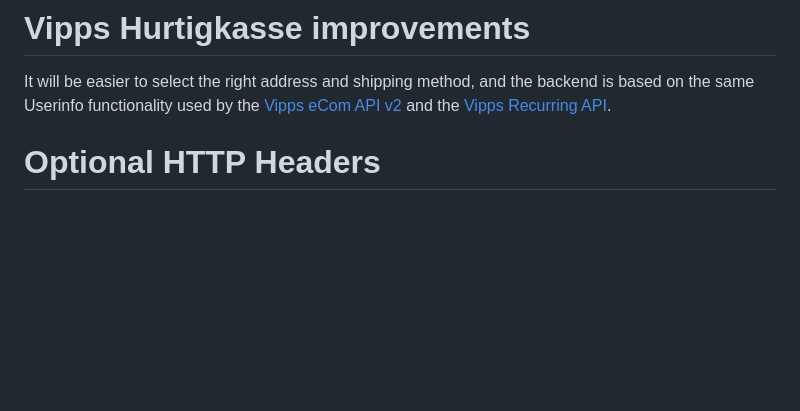
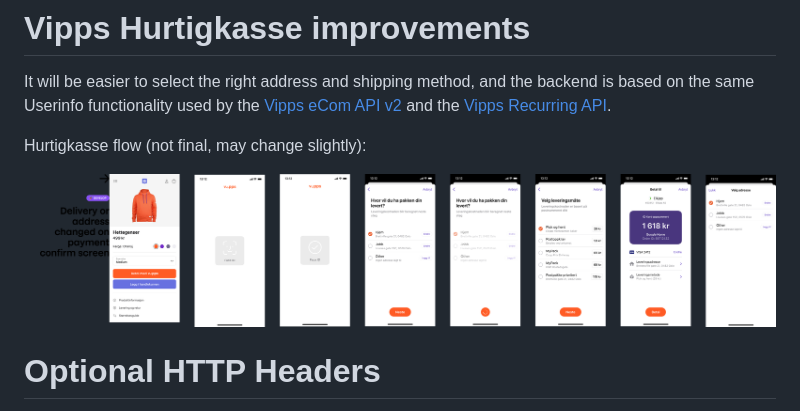
Before and after one commit to vippsas/vipps-developers, a Markdown page: newsletters/2020-11-newsletter.md, the part around the change. GitHub-like rendering; pictures changed too: newsletters/2020-11-hurtigkasse.png (added); blank space fills up the shorter version.

Commit message:
November newsletter draft

```diff
--- a/newsletters/2020-11-newsletter.md
+++ b/newsletters/2020-11-newsletter.md
@@ -11,6 +11,10 @@ backend is based on the same Userinfo functionality used by the
 [Vipps eCom API v2](https://github.com/vippsas/vipps-ecom-api/blob/master/vipps-ecom-api.md#userinfo)
 and the
 [Vipps Recurring API](https://github.com/vippsas/vipps-recurring-api/blob/master/vipps-recurring-api.md#userinfo).
+
+Hurtigkasse flow (not final, may change slightly):
+
+![Vipps Hurtigkasse improvements](2020-11-hurtigkasse.png)
 
 # Optional HTTP Headers
 
```
